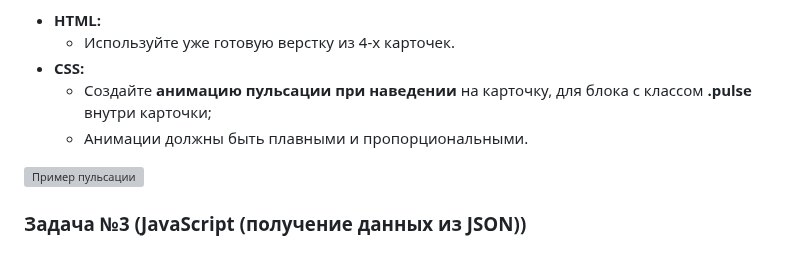
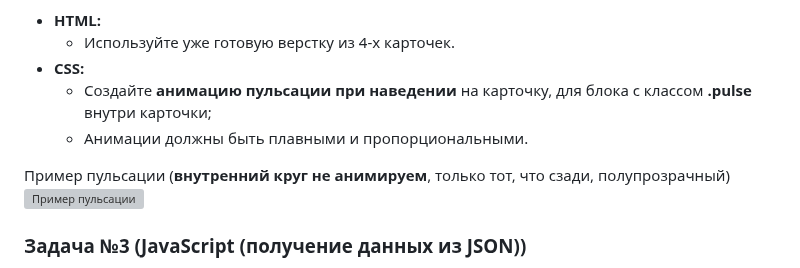
Before and after one commit to Dizelars/tasksManeje, a Markdown page: README.md, the part around the change. Drawn GitHub-style; grey boxes are pictures that could not be loaded.

Commit message:
добавлена фото

```diff
--- a/README.md
+++ b/README.md
@@ -92,6 +92,7 @@ __Описание:__
     + Создайте __анимацию пульсации при наведении__ на карточку, для блока с классом __.pulse__ внутри карточки;
     + Анимации должны быть плавными и пропорциональными.
 
+Пример пульсации (__внутренний круг не анимируем__, только тот, что сзади, полупрозрачный)
 ![Пример пульсации](https://coddmac.store/maneje/pulse.gif "Пример пульсации")
 
 ### Задача №3 (JavaScript (получение данных из JSON))
```
